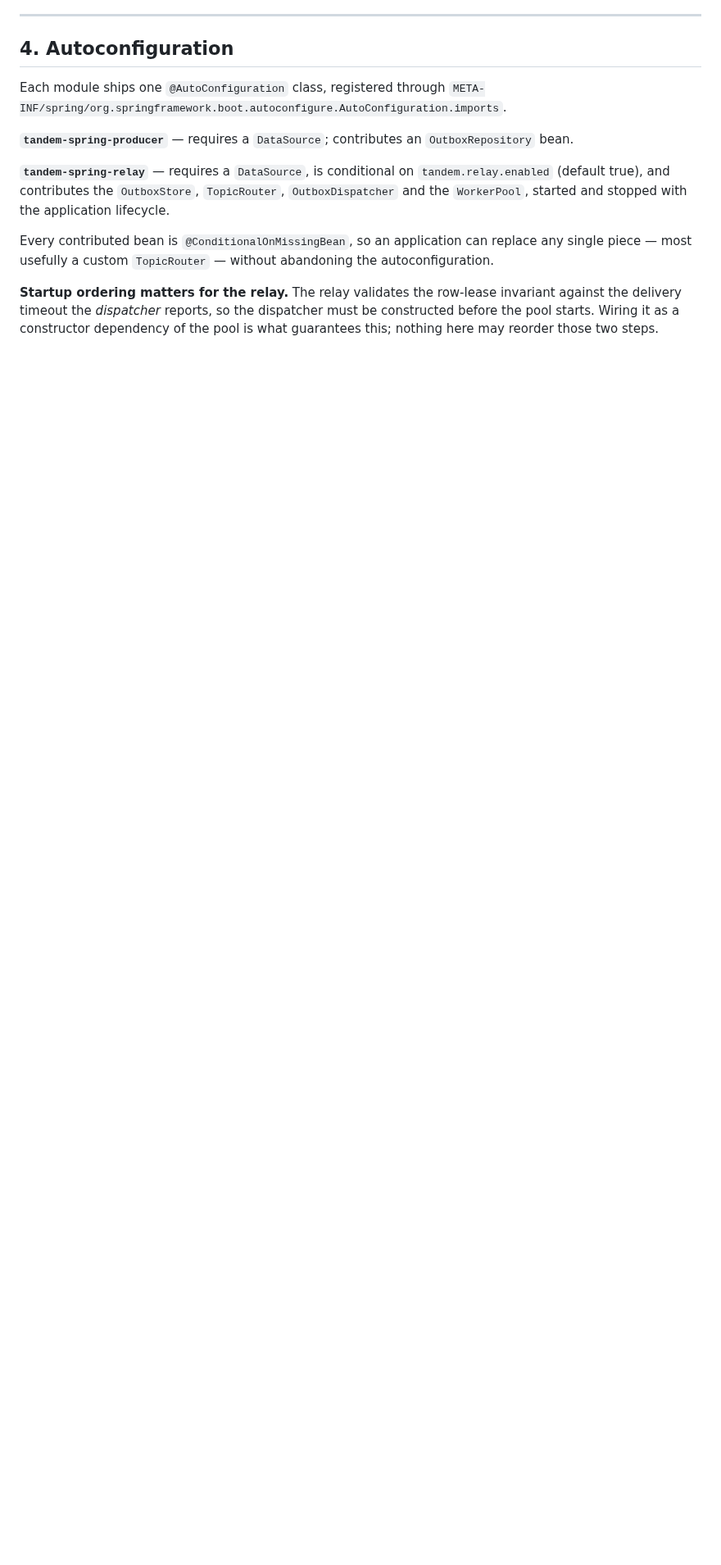
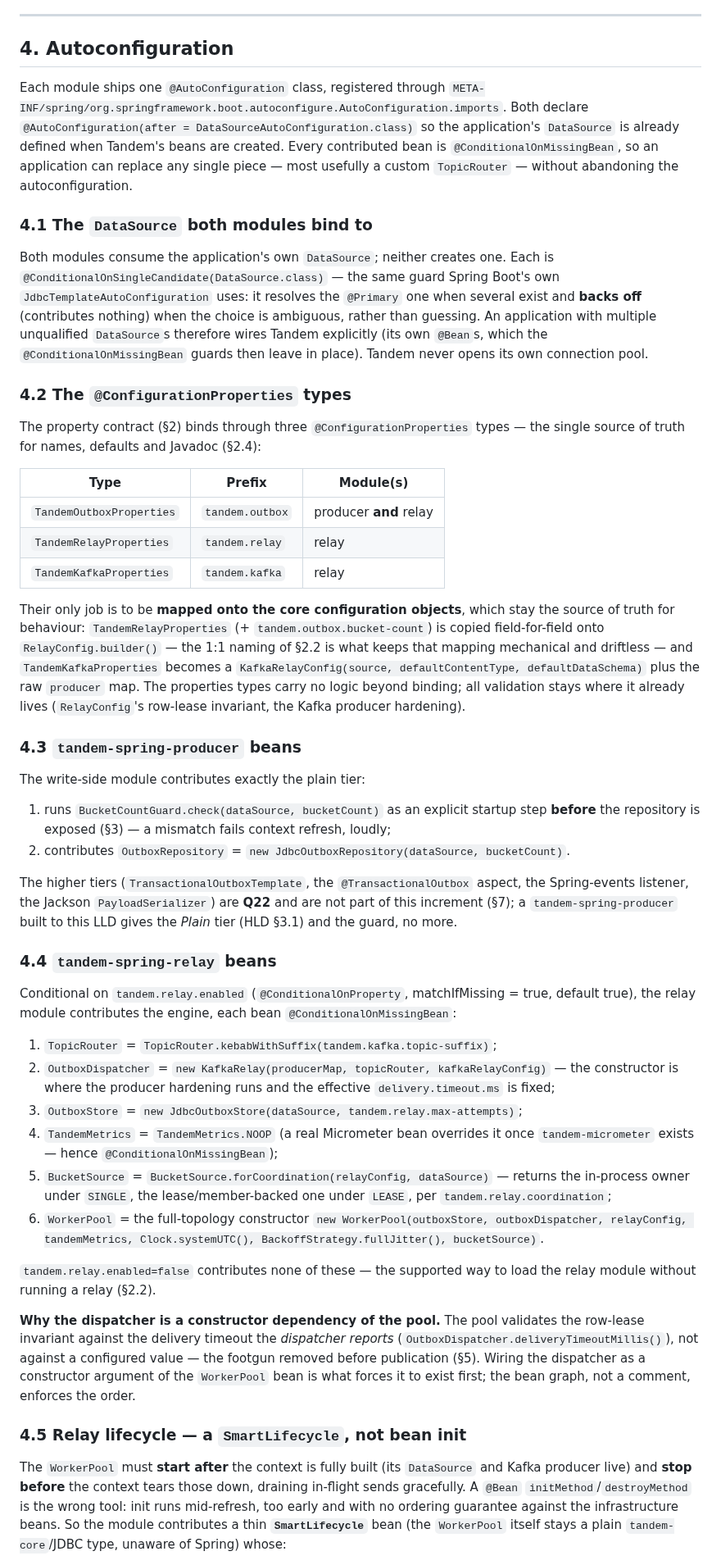
Before and after one commit to alirux/tandem, a Markdown page: docs/LLD-spring-config.md, the part around one of its changes. Shown at 82% size. GitHub-like rendering; blank space fills up the shorter version.

Commit message:
Make the Spring autoconfiguration section implementable
Section 4 named the contributed beans but left the realization decisions
open, so it read as a sketch rather than a spec. Pin them, each faithful to
an existing API: the DataSource is bound via ConditionalOnSingleCandidate
(resolve the primary, back off when ambiguous, never open a pool); the three
ConfigurationProperties types map 1:1 onto RelayConfig.builder and
KafkaRelayConfig with no logic of their own; the relay bean graph is spelled
out with the real constructors (JdbcOutboxStore, KafkaRelay, BucketSource
forCoordination, the full WorkerPool constructor); and the relay runs as a
SmartLifecycle delegating to WorkerPool start/stop, not a bean initMethod,
so it starts after the infrastructure beans and drains gracefully on stop.

Also state that this increment gives tandem-spring-producer only the Plain
tier plus the bucket-count guard -- the higher write-side tiers stay Q22 --
and bump the doc to v1.1.

```diff
--- a/docs/LLD-spring-config.md
+++ b/docs/LLD-spring-config.md
@@ -242,18 +242,81 @@ call, the Spring layer only binds `tandem.outbox.bucket-count` (§2.1) into the
 ## 4. Autoconfiguration
 
 Each module ships one `@AutoConfiguration` class, registered through
-`META-INF/spring/org.springframework.boot.autoconfigure.AutoConfiguration.imports`.
+`META-INF/spring/org.springframework.boot.autoconfigure.AutoConfiguration.imports`. Both declare
+`@AutoConfiguration(after = DataSourceAutoConfiguration.class)` so the application's `DataSource` is
+already defined when Tandem's beans are created. Every contributed bean is `@ConditionalOnMissingBean`,
+so an application can replace any single piece — most usefully a custom `TopicRouter` — without
+abandoning the autoconfiguration.
 
-**`tandem-spring-producer`** — requires a `DataSource`; contributes an `OutboxRepository` bean.
+### 4.1 The `DataSource` both modules bind to
 
-**`tandem-spring-relay`** — requires a `DataSource`, is conditional on `tandem.relay.enabled`
-(default true), and contributes the `OutboxStore`, `TopicRouter`, `OutboxDispatcher` and the
-`WorkerPool`, started and stopped with the application lifecycle.
+Both modules consume the application's own `DataSource`; neither creates one. Each is
+`@ConditionalOnSingleCandidate(DataSource.class)` — the same guard Spring Boot's own
+`JdbcTemplateAutoConfiguration` uses: it resolves the `@Primary` one when several exist and **backs
+off** (contributes nothing) when the choice is ambiguous, rather than guessing. An application with
+multiple unqualified `DataSource`s therefore wires Tandem explicitly (its own `@Bean`s, which the
+`@ConditionalOnMissingBean` guards then leave in place). Tandem never opens its own connection pool.
 
-Every contributed bean is `@ConditionalOnMissingBean`, so an application can replace any single piece
-— most usefully a custom `TopicRouter` — without abandoning the autoconfiguration.
+### 4.2 The `@ConfigurationProperties` types
 
-**Startup ordering matters for the relay.** The relay validates the row-lease invariant against the
-delivery timeout the *dispatcher* reports, so the dispatcher must be constructed before the pool
-starts. Wiring it as a constructor dependency of the pool is what guarantees this; nothing here may
-reorder those two steps.
+The property contract (§2) binds through three `@ConfigurationProperties` types — the single source
+of truth for names, defaults and Javadoc (§2.4):
+
+| Type | Prefix | Module(s) |
+|---|---|---|
+| `TandemOutboxProperties` | `tandem.outbox` | producer **and** relay |
+| `TandemRelayProperties` | `tandem.relay` | relay |
+| `TandemKafkaProperties` | `tandem.kafka` | relay |
+
+Their only job is to be **mapped onto the core configuration objects**, which stay the source of truth
+for behaviour: `TandemRelayProperties` (+ `tandem.outbox.bucket-count`) is copied field-for-field onto
+`RelayConfig.builder()` — the 1:1 naming of §2.2 is what keeps that mapping mechanical and driftless —
+and `TandemKafkaProperties` becomes a `KafkaRelayConfig(source, defaultContentType, defaultDataSchema)`
+plus the raw `producer` map. The properties types carry no logic beyond binding; all validation stays
+where it already lives (`RelayConfig`'s row-lease invariant, the Kafka producer hardening).
+
+### 4.3 `tandem-spring-producer` beans
+
+The write-side module contributes exactly the plain tier:
+
+1. runs `BucketCountGuard.check(dataSource, bucketCount)` as an explicit startup step **before** the
+   repository is exposed (§3) — a mismatch fails context refresh, loudly;
+2. contributes `OutboxRepository` = `new JdbcOutboxRepository(dataSource, bucketCount)`.
+
+The higher tiers (`TransactionalOutboxTemplate`, the `@TransactionalOutbox` aspect, the Spring-events
+listener, the Jackson `PayloadSerializer`) are **Q22** and are not part of this increment (§7); a
+`tandem-spring-producer` built to this LLD gives the *Plain* tier (HLD §3.1) and the guard, no more.
+
+### 4.4 `tandem-spring-relay` beans
+
+Conditional on `tandem.relay.enabled` (`@ConditionalOnProperty`, matchIfMissing = true, default true),
+the relay module contributes the engine, each bean `@ConditionalOnMissingBean`:
+
+1. `TopicRouter` = `TopicRouter.kebabWithSuffix(tandem.kafka.topic-suffix)`;
+2. `OutboxDispatcher` = `new KafkaRelay(producerMap, topicRouter, kafkaRelayConfig)` — the constructor
+   is where the producer hardening runs and the effective `delivery.timeout.ms` is fixed;
+3. `OutboxStore` = `new JdbcOutboxStore(dataSource, tandem.relay.max-attempts)`;
+4. `TandemMetrics` = `TandemMetrics.NOOP` (a real Micrometer bean overrides it once `tandem-micrometer`
+   exists — hence `@ConditionalOnMissingBean`);
+5. `BucketSource` = `BucketSource.forCoordination(relayConfig, dataSource)` — returns the in-process
+   owner under `SINGLE`, the lease/member-backed one under `LEASE`, per `tandem.relay.coordination`;
+6. `WorkerPool` = the full-topology constructor
+   `new WorkerPool(outboxStore, outboxDispatcher, relayConfig, tandemMetrics, Clock.systemUTC(), BackoffStrategy.fullJitter(), bucketSource)`.
+
+`tandem.relay.enabled=false` contributes none of these — the supported way to load the relay module
+without running a relay (§2.2).
+
+**Why the dispatcher is a constructor dependency of the pool.** The pool validates the row-lease
+invariant against the delivery timeout the *dispatcher reports* (`OutboxDispatcher.deliveryTimeoutMillis()`),
+not against a configured value — the footgun removed before publication (§5). Wiring the dispatcher as
+a constructor argument of the `WorkerPool` bean is what forces it to exist first; the bean graph, not a
+comment, enforces the order.
+
+### 4.5 Relay lifecycle — a `SmartLifecycle`, not bean init
+
+The `WorkerPool` must **start after** the context is fully built (its `DataSource` and Kafka producer
+live) and **stop before** the context tears those down, draining in-flight sends gracefully. A `@Bean`
+`initMethod`/`destroyMethod` is the wrong tool: init runs mid-refresh, too early and with no ordering
+guarantee against the infrastructure beans. So the module contributes a thin **`SmartLifecycle`** bean
+(the `WorkerPool` itself stays a plain `tandem-core`/JDBC type, unaware of Spring) whose:
+
```
Also changed, not shown: other parts of docs/LLD-spring-config.md (+13 -1 lines).
